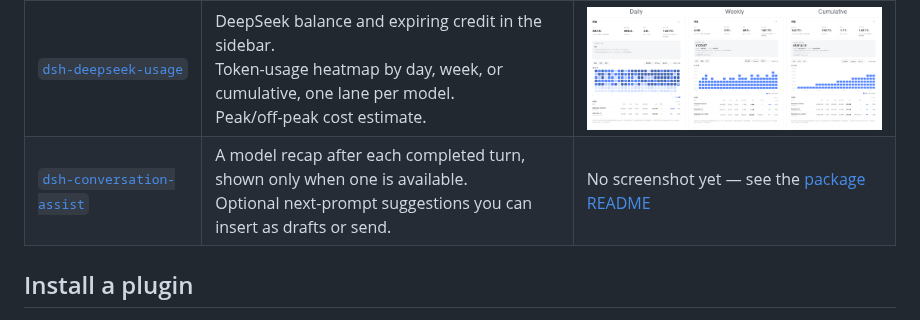
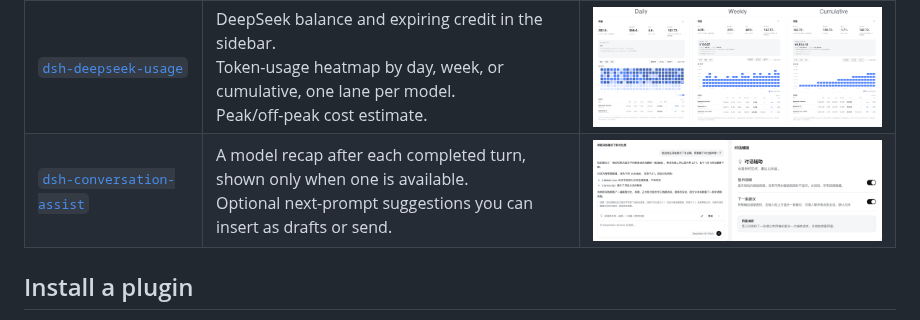
Before and after one commit to zesming/dsh-plugins, a Markdown page: README.md, the part around the change. Rendered like a GitHub page; pictures changed too: docs/images/conversation-assist.png (added).

```diff
--- a/README.md
+++ b/README.md
@@ -22,7 +22,7 @@ Click a preview to open it full size.
 | Package | What it does | Preview |
 |---|---|---|
 | [`dsh-deepseek-usage`](packages/dsh-deepseek-usage/) | DeepSeek balance and expiring credit in the sidebar.<br>Token-usage heatmap by day, week, or cumulative, one lane per model.<br>Peak/off-peak cost estimate. | <a href="docs/images/usage-views.png"><img src="docs/images/usage-views.png" alt="The usage page in its three views: a daily heatmap, weekly blocks, and cumulative blocks" width="480"></a> |
-| [`dsh-conversation-assist`](packages/dsh-conversation-assist/) | A model recap after each completed turn, shown only when one is available.<br>Optional next-prompt suggestions you can insert as drafts or send. | No screenshot yet — see the [package README](packages/dsh-conversation-assist/) |
+| [`dsh-conversation-assist`](packages/dsh-conversation-assist/) | A model recap after each completed turn, shown only when one is available.<br>Optional next-prompt suggestions you can insert as drafts or send. | <a href="docs/images/conversation-assist.png"><img src="docs/images/conversation-assist.png" alt="A turn recap under the reply and a suggestion above the composer, beside the plugin's settings section" width="420"></a> |
 
 ## Install a plugin
 
```
Also changed, not shown: packages/dsh-conversation-assist/README.md (+8 -0 lines).
